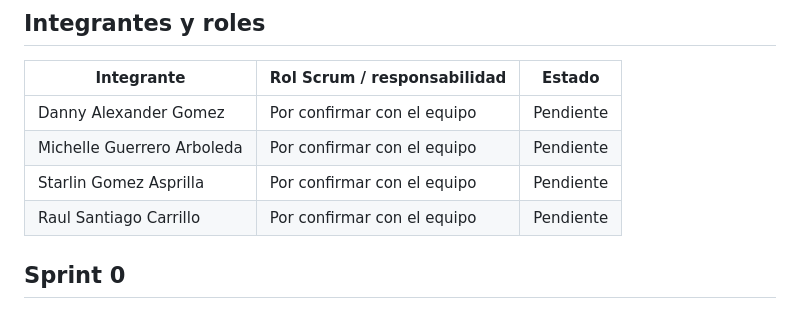
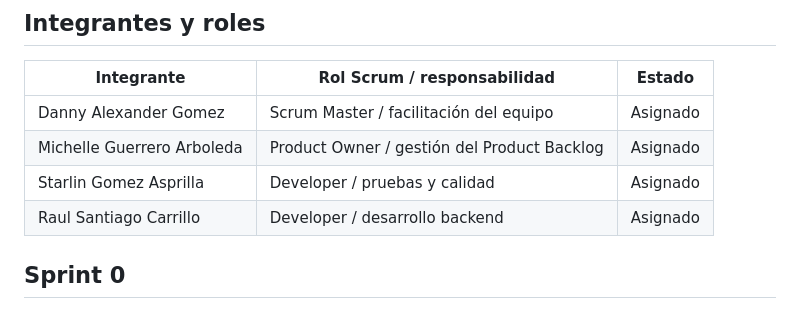
Before and after one commit to santixit/agrovalle-connect, a Markdown page: README.md, the part around the change. Rendered like a GitHub page.

Commit message:
docs: agregar tabla de roles y diagrama de branching Mermaid

```diff
--- a/README.md
+++ b/README.md
@@ -14,10 +14,10 @@ Para **productores del Valle**, que **necesitan vender directo**, AgroValle Conn
 
 | Integrante | Rol Scrum / responsabilidad | Estado |
 |---|---|---|
-| Danny Alexander Gomez | Por confirmar con el equipo | Pendiente |
-| Michelle Guerrero Arboleda | Por confirmar con el equipo | Pendiente |
-| Starlin Gomez Asprilla | Por confirmar con el equipo | Pendiente |
-| Raul Santiago Carrillo | Por confirmar con el equipo | Pendiente |
+| Danny Alexander Gomez | Scrum Master / facilitación del equipo | Asignado |
+| Michelle Guerrero Arboleda | Product Owner / gestión del Product Backlog | Asignado |
+| Starlin Gomez Asprilla | Developer / pruebas y calidad | Asignado |
+| Raul Santiago Carrillo | Developer / desarrollo backend | Asignado |
 
 ## Sprint 0
 
```
